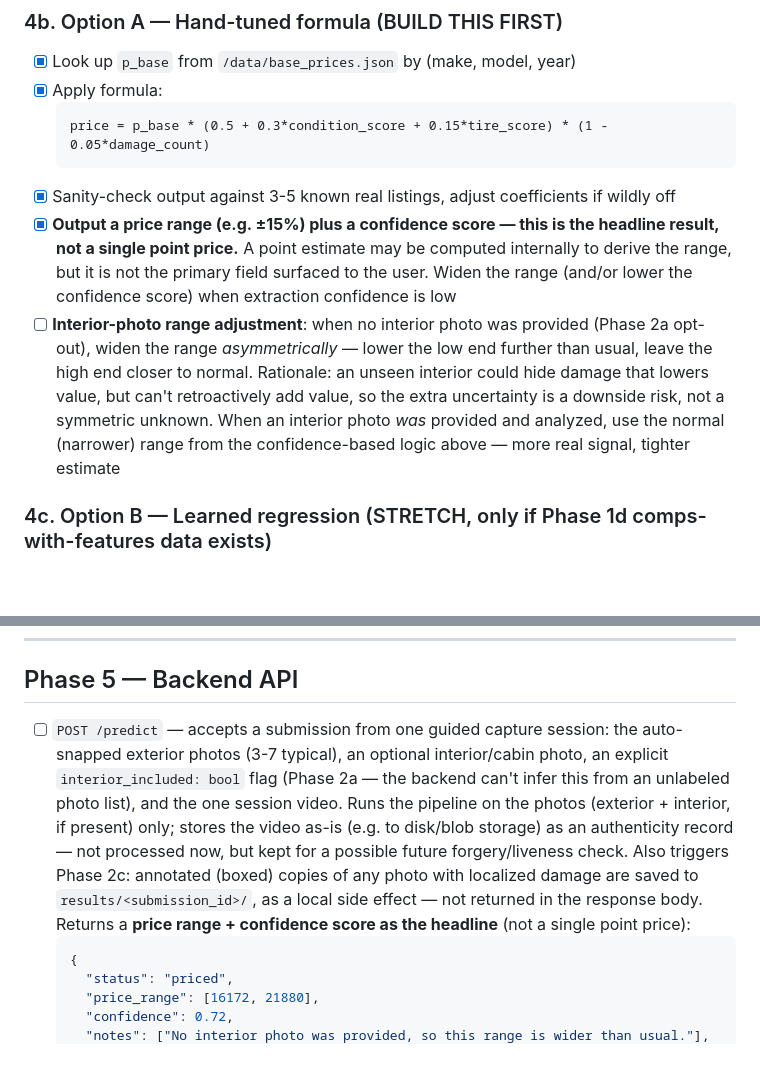
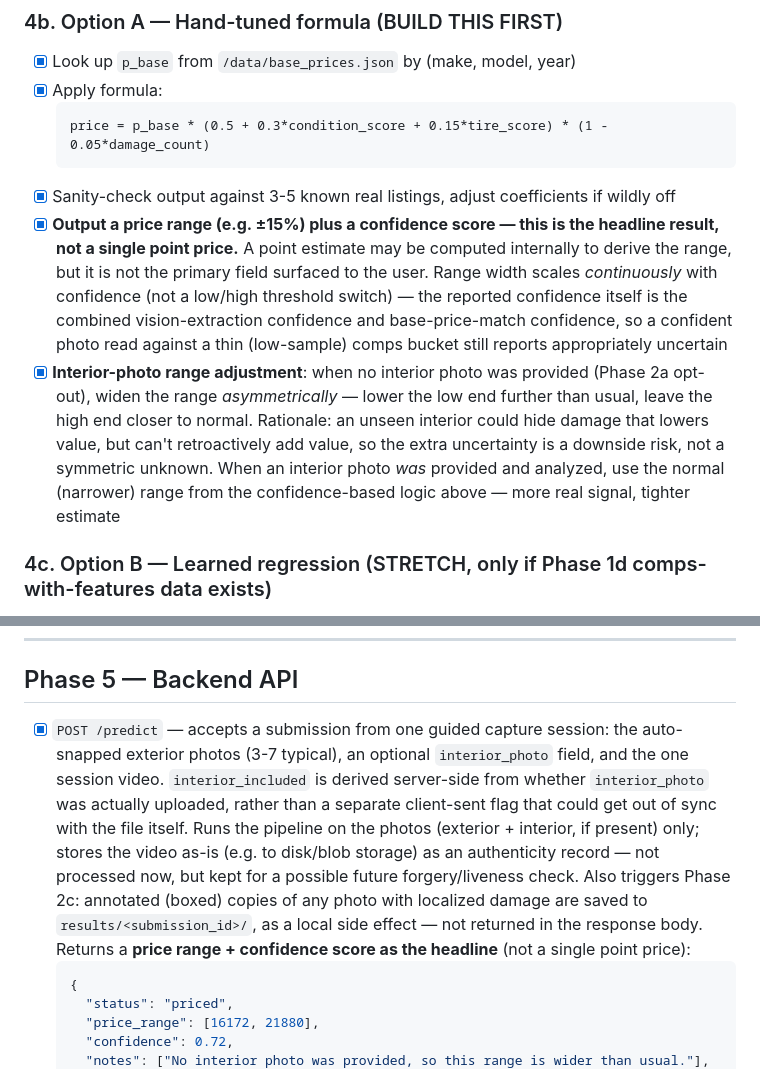
Before and after one commit to AccessRetrieved/fleetworth, a Markdown page: PLAN.md, 2 parts joined by grey strips. Rendered like a GitHub page; blank space fills up the shorter version.

Commit message:
Mark interior-toggle and confidence-scaling work as complete in PLAN.md
Checked off: Phase 3 damage-union bullet (already generic, no code
change needed), Phase 4b interior-range-adjustment, Phase 4d interior
note requirement, Phase 5 POST /predict. Corrected the POST /predict
bullet's wording to match what was actually built (interior_included is
derived from file presence server-side, not a separate client flag) and
documented that range width now scales continuously with confidence
rather than a threshold switch.

Co-Authored-By: Claude Sonnet 5 <noreply@anthropic.com>
Claude-Session: https://claude.ai/code/session_014zYVCEDTn8jiAaqJ7jJbLz

````diff
--- a/PLAN.md
+++ b/PLAN.md
@@ -163,8 +163,8 @@ tire_map = {"new": 1.0, "worn": 0.6, "bald": 0.2}
   price = p_base * (0.5 + 0.3*condition_score + 0.15*tire_score) * (1 - 0.05*damage_count)
   ```
 - [x] Sanity-check output against 3-5 known real listings, adjust coefficients if wildly off
-- [x] **Output a price range (e.g. ±15%) plus a confidence score — this is the headline result, not a single point price.** A point estimate may be computed internally to derive the range, but it is not the primary field surfaced to the user. Widen the range (and/or lower the confidence score) when extraction confidence is low
-- [ ] **Interior-photo range adjustment**: when no interior photo was provided (Phase 2a opt-out), widen the range *asymmetrically* — lower the low end further than usual, leave the high end closer to normal. Rationale: an unseen interior could hide damage that lowers value, but can't retroactively add value, so the extra uncertainty is a downside risk, not a symmetric unknown. When an interior photo *was* provided and analyzed, use the normal (narrower) range from the confidence-based logic above — more real signal, tighter estimate
+- [x] **Output a price range (e.g. ±15%) plus a confidence score — this is the headline result, not a single point price.** A point estimate may be computed internally to derive the range, but it is not the primary field surfaced to the user. Range width scales *continuously* with confidence (not a low/high threshold switch) — the reported confidence itself is the combined vision-extraction confidence and base-price-match confidence, so a confident photo read against a thin (low-sample) comps bucket still reports appropriately uncertain
+- [x] **Interior-photo range adjustment**: when no interior photo was provided (Phase 2a opt-out), widen the range *asymmetrically* — lower the low end further than usual, leave the high end closer to normal. Rationale: an unseen interior could hide damage that lowers value, but can't retroactively add value, so the extra uncertainty is a downside risk, not a symmetric unknown. When an interior photo *was* provided and analyzed, use the normal (narrower) range from the confidence-based logic above — more real signal, tighter estimate
 
 ### 4c. Option B — Learned regression (STRETCH, only if Phase 1d comps-with-features data exists)
 - [ ] Fit linear regression or small XGBoost on scraped comps: `price ~ condition_score + tire_score + damage_count + make/model/year bucket`
@@ -187,7 +187,7 @@ tire_map = {"new": 1.0, "worn": 0.6, "bald": 0.2}
 
 ## Phase 5 — Backend API
 
-- [ ] `POST /predict` — accepts a submission from one guided capture session: the auto-snapped exterior photos (3-7 typical), an optional interior/cabin photo, an explicit `interior_included: bool` flag (Phase 2a — the backend can't infer this from an unlabeled photo list), and the one session video. Runs the pipeline on the photos (exterior + interior, if present) only; stores the video as-is (e.g. to disk/blob storage) as an authenticity record — not processed now, but kept for a possible future forgery/liveness check. Also triggers Phase 2c: annotated (boxed) copies of any photo with localized damage are saved to `results/<submission_id>/`, as a local side effect — not returned in the response body. Returns a **price range + confidence score as the headline** (not a single point price):
+- [x] `POST /predict` — accepts a submission from one guided capture session: the auto-snapped exterior photos (3-7 typical), an optional `interior_photo` field, and the one session video. `interior_included` is derived server-side from whether `interior_photo` was actually uploaded, rather than a separate client-sent flag that could get out of sync with the file itself. Runs the pipeline on the photos (exterior + interior, if present) only; stores the video as-is (e.g. to disk/blob storage) as an authenticity record — not processed now, but kept for a possible future forgery/liveness check. Also triggers Phase 2c: annotated (boxed) copies of any photo with localized damage are saved to `results/<submission_id>/`, as a local side effect — not returned in the response body. Returns a **price range + confidence score as the headline** (not a single point price):
   ```json
   {
     "status": "priced",
````
Also changed, not shown: other parts of PLAN.md (+2 -2 lines).
